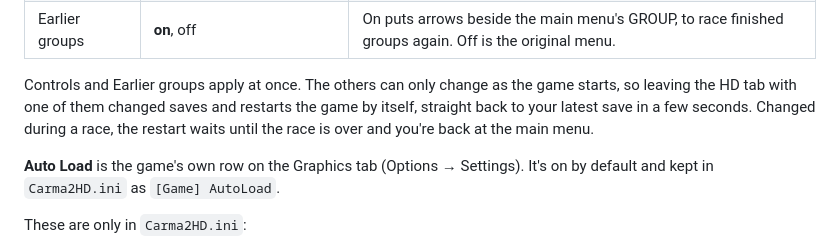
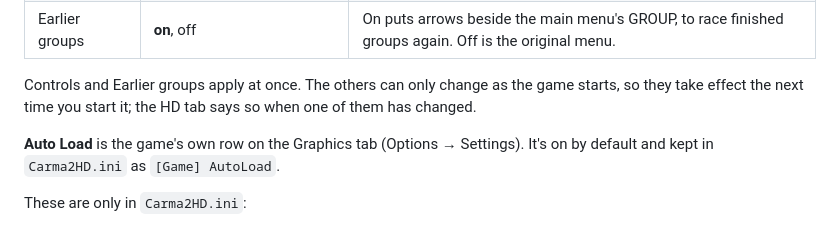
Before and after one commit to Deadpoodle/carmageddon-2-hd, a Markdown page: README.md, the part around the change. Drawn GitHub-style.

```diff
--- a/README.md
+++ b/README.md
@@ -173,7 +173,7 @@ Change these on the **HD** tab (Options → Settings → HD) or in `Carma2HD.ini
 | Pedestrians | **humans**, zombies | See [Features](#features). |
 | Earlier groups | **on**, off | On puts arrows beside the main menu's GROUP, to race finished groups again. Off is the original menu. |
 
-Controls and Earlier groups apply at once. The others can only change as the game starts, so leaving the HD tab with one of them changed saves and restarts the game by itself, straight back to your latest save in a few seconds. Changed during a race, the restart waits until the race is over and you're back at the main menu.
+Controls and Earlier groups apply at once. The others can only change as the game starts, so they take effect the next time you start it; the HD tab says so when one of them has changed.
 
 **Auto Load** is the game's own row on the Graphics tab (Options → Settings). It's on by default and kept in `Carma2HD.ini` as `[Game] AutoLoad`.
 
```
Also changed, not shown: CHANGELOG.md (+5 -0 lines), re/zombies.md (+2 -2 lines), docs/screenshots/hd-tab.jpg, 9 other files.
